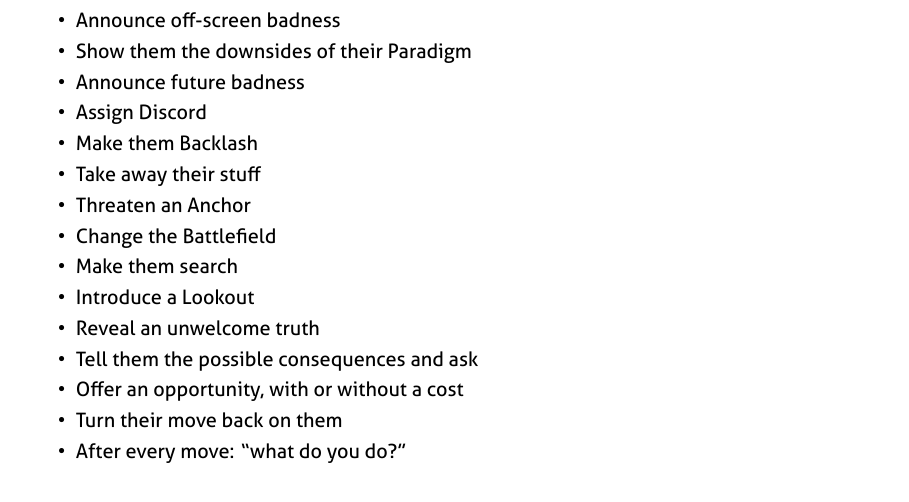
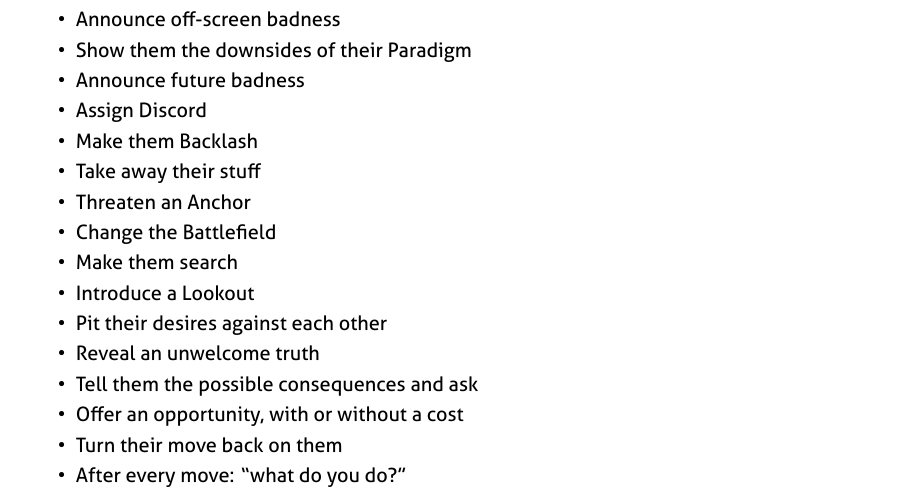
Before and after one commit to epw/consensus, a LaTeX document (gmsheet.tex): part of the page, cut so that both start at the same text. Compiled offline with XeLaTeX.

Commit message:
GM move from Secrets conversation

```diff
--- a/gmsheet.tex
+++ b/gmsheet.tex
@@ -89,6 +89,7 @@ What honesty demands
 \item Change the Battlefield
 \item Make them search
 \item Introduce a Lookout
+\item Pit their desires against each other
 \item Reveal an unwelcome truth
 \item Tell them the possible consequences and ask
 \item Offer an opportunity, with or without a cost
```
